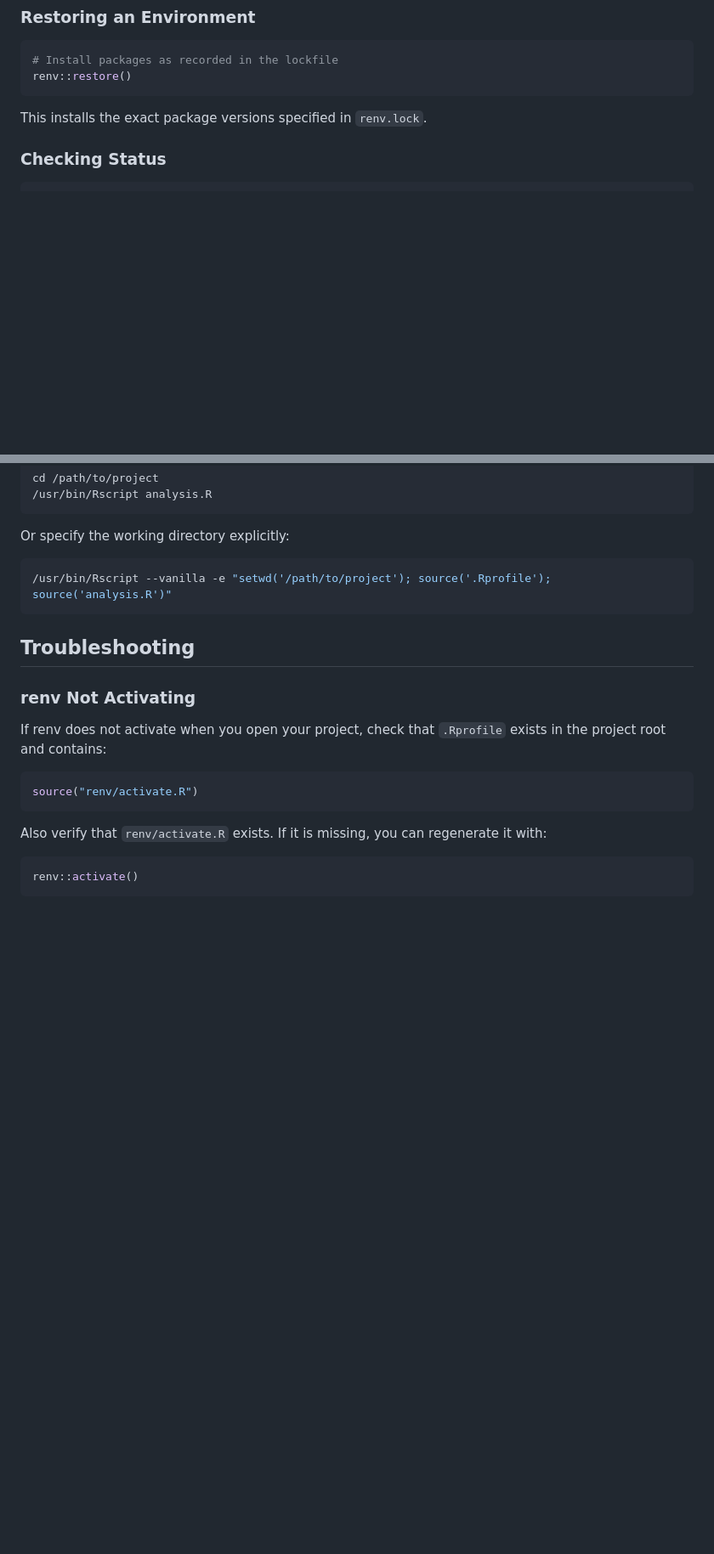
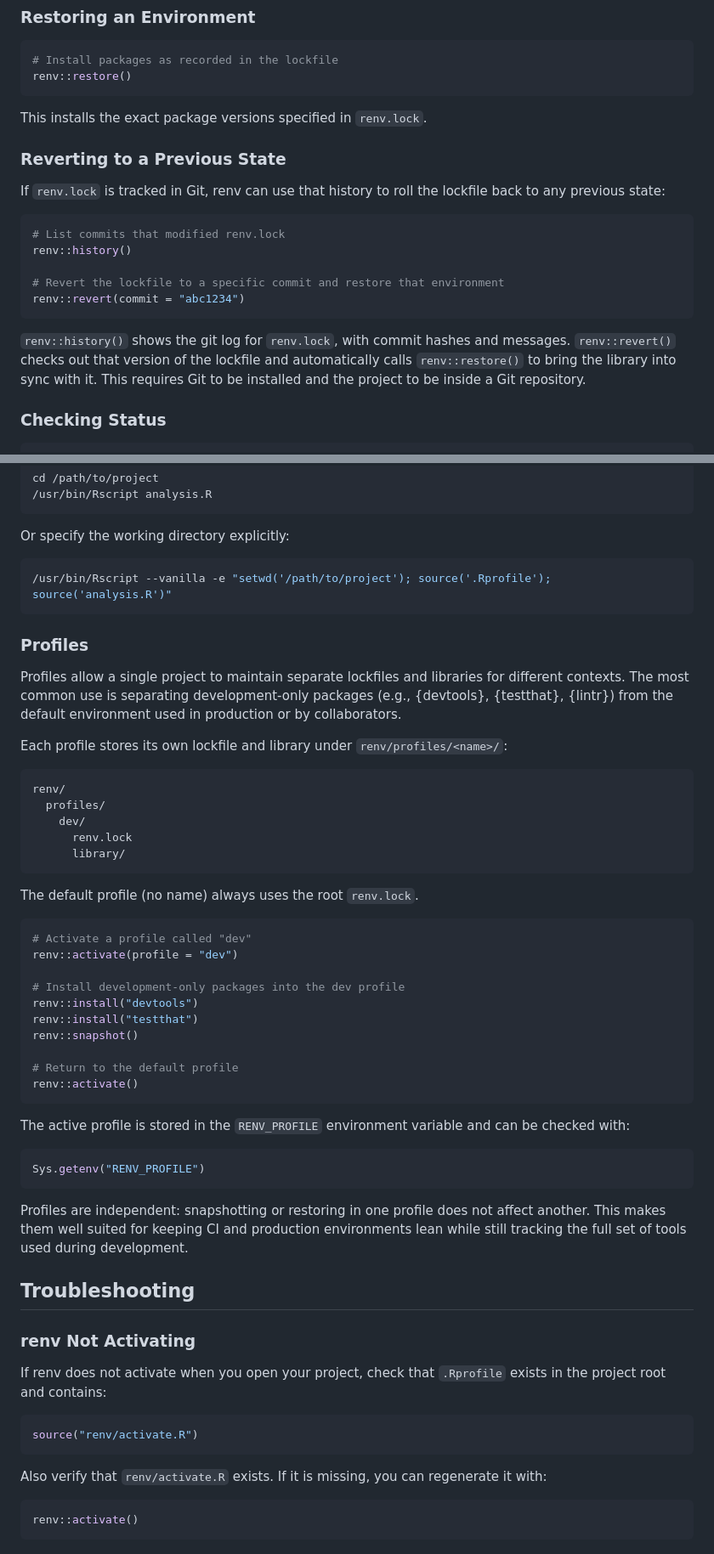
Before and after one commit to davetang/learning_renv, a Markdown page: README.md, 2 parts joined by grey strips. Shown at 85% size. GitHub-like rendering; blank space fills up the shorter version.

Commit message:
Add sections on snapshot types, profiles, reverting, and limitations

````diff
--- a/README.md
+++ b/README.md
@@ -174,6 +196,20 @@ renv::restore()
 ```
 
 This installs the exact package versions specified in `renv.lock`.
+
+### Reverting to a Previous State
+
+If `renv.lock` is tracked in Git, renv can use that history to roll the lockfile back to any previous state:
+
+```r
+# List commits that modified renv.lock
+renv::history()
+
+# Revert the lockfile to a specific commit and restore that environment
+renv::revert(commit = "abc1234")
+```
+
+`renv::history()` shows the git log for `renv.lock`, with commit hashes and messages. `renv::revert()` checks out that version of the lockfile and automatically calls `renv::restore()` to bring the library into sync with it. This requires Git to be installed and the project to be inside a Git repository.
 
 ### Checking Status
 
@@ -451,6 +487,43 @@ Or specify the working directory explicitly:
 /usr/bin/Rscript --vanilla -e "setwd('/path/to/project'); source('.Rprofile'); source('analysis.R')"
 ```
 
+### Profiles
+
+Profiles allow a single project to maintain separate lockfiles and libraries for different contexts. The most common use is separating development-only packages (e.g., {devtools}, {testthat}, {lintr}) from the default environment used in production or by collaborators.
+
+Each profile stores its own lockfile and library under `renv/profiles/<name>/`:
+
+```
+renv/
+  profiles/
+    dev/
+      renv.lock
+      library/
+```
+
+The default profile (no name) always uses the root `renv.lock`.
+
+```r
+# Activate a profile called "dev"
+renv::activate(profile = "dev")
+
+# Install development-only packages into the dev profile
+renv::install("devtools")
+renv::install("testthat")
+renv::snapshot()
+
+# Return to the default profile
+renv::activate()
+```
+
+The active profile is stored in the `RENV_PROFILE` environment variable and can be checked with:
+
+```r
+Sys.getenv("RENV_PROFILE")
+```
+
+Profiles are independent: snapshotting or restoring in one profile does not affect another. This makes them well suited for keeping CI and production environments lean while still tracking the full set of tools used during development.
+
 ## Troubleshooting
 
 ### renv Not Activating
````
Also changed, not shown: other parts of README.md (+22 -0 lines).
